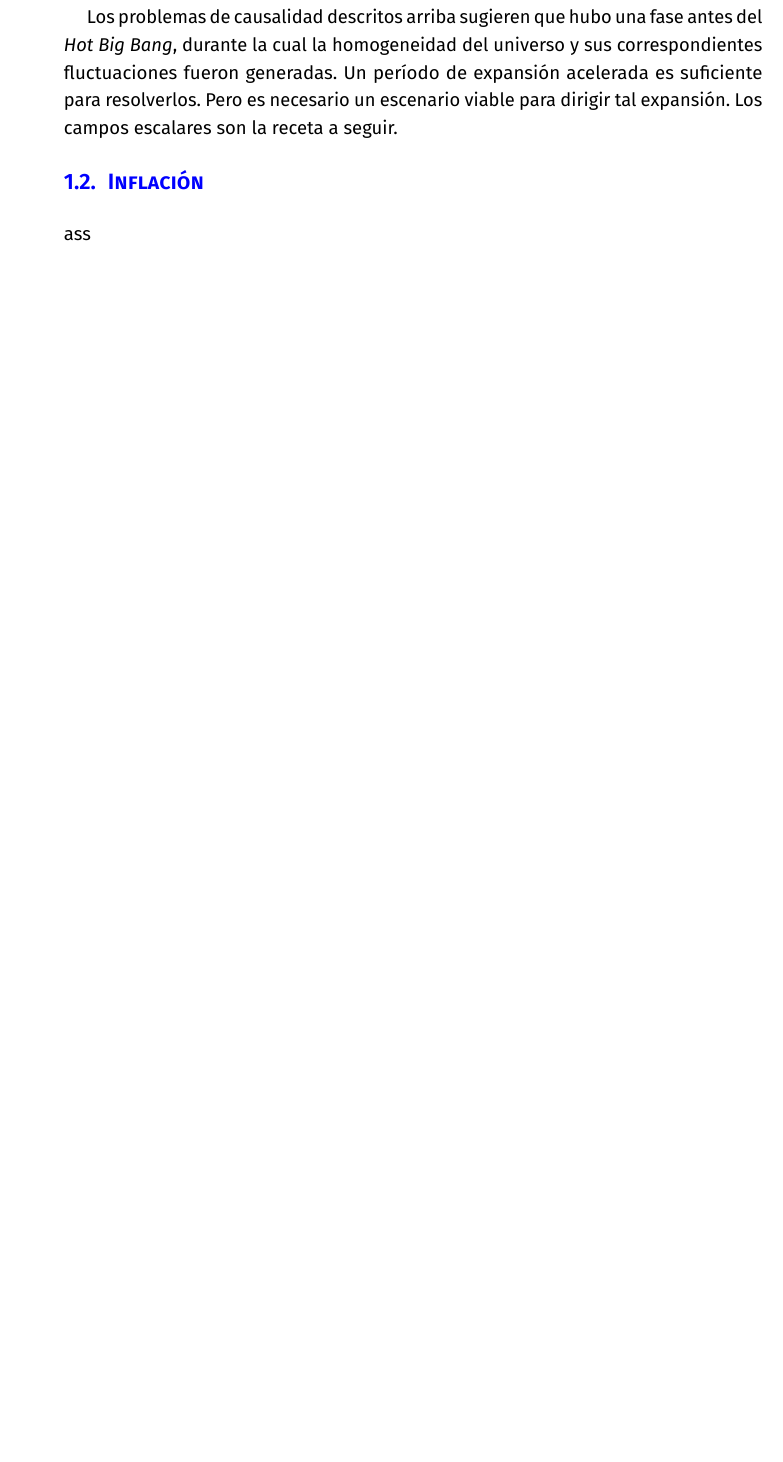
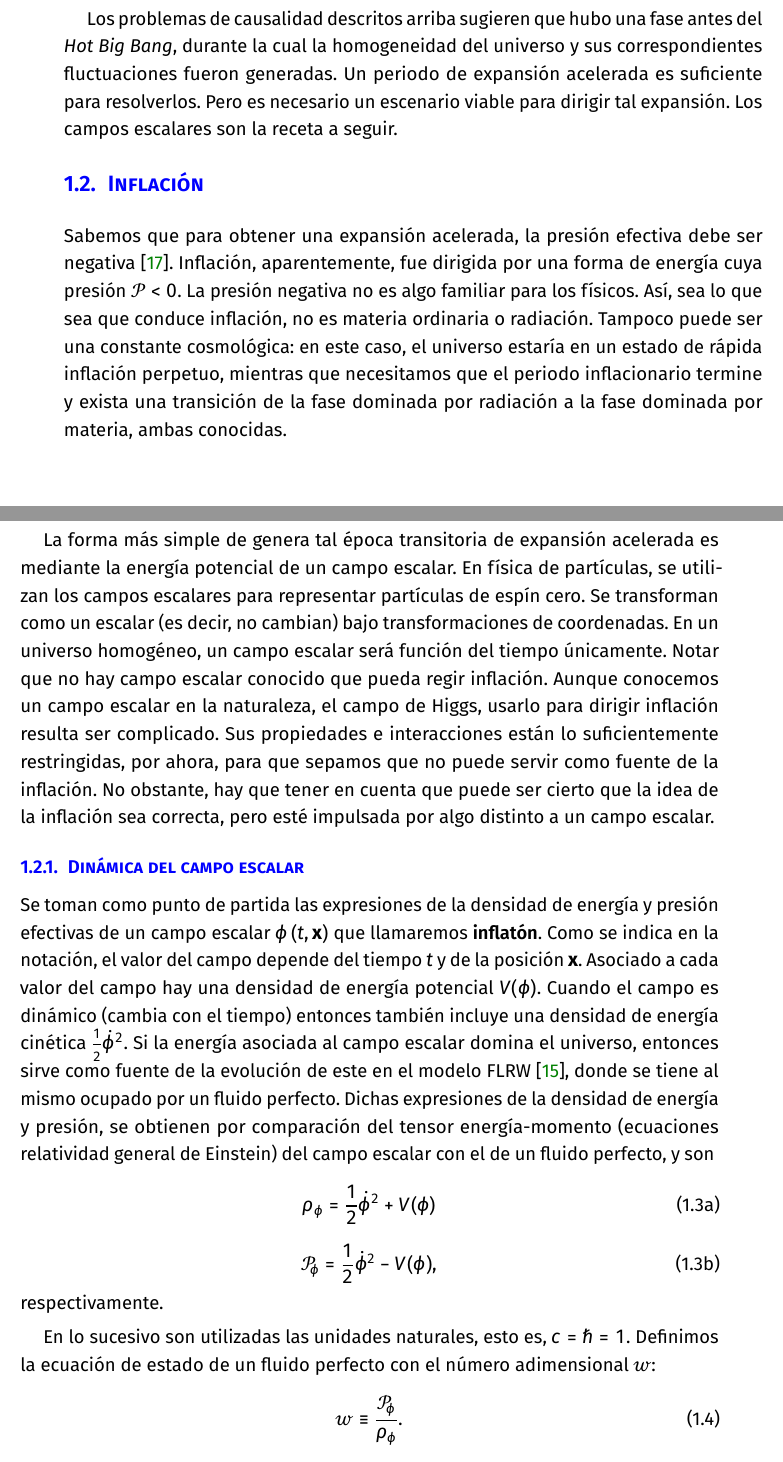
Before and after one commit to rafaariza/FS20-29-FSC, a LaTeX document (latex/main.tex, which reads latex/ch1.tex): part of page 14 of 16 before the commit and two parts of pages 14 and 15 of 18 after it, the two joined at a grey line, cut so that both start at the same text, the shorter picture padded with empty space. The pictures show the PDF file latex/PDF/main.pdf that the author committed with the source.

Commit message:
Latest 09/10

```diff
--- a/latex/ch1.tex
+++ b/latex/ch1.tex
@@ -72,10 +76,10 @@ Un acontecimiento importante en la historia del universo primitivo es la formaci
 Una característica destacable de las correlaciones observadas en el CMB es que abarcan escalas mayores que la distancia recorrida por la luz entre el inicio del \textit{Hot Big Bang} y el momento en que se creó el CMB. Esto entra en conflicto con la causalidad, a menos que las correlaciones se generaran antes del \textit{Hot Big Bang}. De hecho, cada vez hay más pruebas de que el \textit{Big Bang} no fue el comienzo del tiempo, sino que las fluctuaciones de densidad primordiales se produjeron durante un periodo anterior de expansión acelerada llamado inflación.
 
 Aun así, surgen dilemas en esta teoría ya que se limita a aquellas épocas en las que el universo es lo suficientemente frío para que los procesos físicos fundamentales que subyacen estén bien consolidados y comprendidos a través de la experiencia en la Tierra; no aborda el estado del universo en momentos anteriores, más calientes. Estas cuestiones cruciales sin respuesta en el \textit{Hot Big Bang} ---precursoras en la introducción de la inflación--- son el problema de la \textbf{planitud}, el problema del \textbf{horizonte} y la existencia de \textbf{monopolos magnéticos}. Tanto la primera como la segunda son el objeto de estudio de este texto al estar relacionadas con las condiciones iniciales del universo, que tuvieron que ser muy especiales y finamente ajustadas para dar lugar a lo que se observa hoy día. La última, la existencia de monopolos magnéticos y otras partículas que hoy no se observan pero deberían estar ahí~\cite{liddle1998introduction}, también queda resuelta con inflación pero no se dirá más sobre ella en este escrito.
-\clearpage
-Para especificar las condiciones iniciales del \textit{Hot Big Bang}, se definen las posiciones y velocidades de todas las partículas en un intervalo de tiempo inicial. Las leyes de la gravedad se utilizan entonces para hacer evolucionar el sistema en el tiempo. En la teoría estándar del \textit{Big Bang} se supone la distribución de materia como homogénea e isotrópica~\cite{baumann2022cosmology}. Pero, ¿cómo se explica esta uniformidad del universo temprano? Incluso es algo que contrasta con la imagen proyectada por la teoría del \textit{Big Bang} donde la mayor parte del universo parece no haber estado en contacto causal y no hay motivo dinámico para que estas regiones causalmente no conectadas tengan tales propiedades físicas similares que se suponen. Este problema de la homogeneidad se conoce como el problema del \textbf{horizonte}.
 
-\begin{figure}
+Para especificar las condiciones iniciales del \textit{Hot Big Bang}, se definen las posiciones y velocidades de todas las partículas en un intervalo de tiempo inicial, o aproximando al universo como un fluido la presión y densidad. Las leyes de la gravedad se utilizan entonces para hacer evolucionar el sistema en el tiempo. En la teoría estándar del \textit{Big Bang} se supone la distribución de materia como homogénea e isotrópica~\cite{baumann2022cosmology}. Pero, ¿cómo se explica esta uniformidad del universo temprano? Incluso es algo que contrasta con la imagen proyectada por la teoría del \textit{Big Bang} donde la mayor parte del universo parece no haber estado en contacto causal y no hay motivo dinámico para que estas regiones causalmente no conectadas tengan tales propiedades físicas similares que se suponen. Este problema de la homogeneidad se conoce como el problema del \textbf{horizonte}.
+
+\begin{figure}[t]
     \centering
     \def\svgwidth{0.75\textwidth}
     \input{svg/horizonproblem.pdf_tex}
@@ -95,8 +99,33 @@ En teorías inflacionarias la singularidad de la~\autoref{fig::horizonproblem} n
 
 Para que el universo siga siendo homogéneo en tiempos posteriores, las velocidades iniciales deben tomar valores muy precisos. Si las velocidades iniciales son ligeramente demasiado pequeñas, el universo vuelve a colapsar en una fracción de segundo. Si son demasiado grandes, el universo se expande demasiado rápido y se queda casi vacío. El ajuste de las velocidades iniciales se hace aún más drástico si se considera en combinación con el problema del horizonte, ya que las velocidades de las partículas deben ajustarse a través de regiones del espacio causalmente desconectadas. Este ajuste preciso en la condición inicial de velocidad es lo que se conoce como el problema de la \textbf{planitud} y se plantea comúnmente como por qué la curvatura espacial del universo es tan pequeña, cuya relación con las velocidades viene dada por la suma de la energía cinética y potencial en una determinada región~\cite{baumann2022cosmology}.
 
-Los problemas de causalidad descritos arriba sugieren que hubo una fase antes del \textit{Hot Big Bang}, durante la cual la homogeneidad del universo y sus correspondientes fluctuaciones fueron generadas. Un período de expansión acelerada es suficiente para resolverlos. Pero es necesario un escenario viable para dirigir tal expansión. Los campos escalares son la receta a seguir.
+Los problemas de causalidad descritos arriba sugieren que hubo una fase antes del \textit{Hot Big Bang}, durante la cual la homogeneidad del universo y sus correspondientes fluctuaciones fueron generadas. Un periodo de expansión acelerada es suficiente para resolverlos. Pero es necesario un escenario viable para dirigir tal expansión. Los campos escalares son la receta a seguir.
 \section{Inflación}
-ass
+Sabemos que para obtener una expansión acelerada, la presión efectiva debe ser negativa~\cite{dodelson2020modern}. Inflación, aparentemente, fue dirigida por una forma de energía cuya presión \(\mathcal{P}<0\). La presión negativa no es algo familiar para los físicos. Así, sea lo que sea que conduce inflación, no es materia ordinaria o radiación. Tampoco puede ser una constante cosmológica: en este caso, el universo estaría en un estado de rápida inflación perpetuo, mientras que necesitamos que el periodo inflacionario termine y exista una transición de la fase dominada por radiación a la fase dominada por materia, ambas conocidas.
+\newpage
+La forma más simple de genera tal época transitoria de expansión acelerada es mediante la energía potencial de un campo escalar. En física de partículas, se utilizan los campos escalares para representar partículas de espín cero. Se transforman como un escalar (es decir, no cambian) bajo transformaciones de coordenadas. En un universo homogéneo, un campo escalar será función del tiempo únicamente. Notar que no hay campo escalar conocido que pueda regir inflación. Aunque conocemos un campo escalar en la naturaleza, el campo de Higgs, usarlo para dirigir inflación resulta ser complicado. Sus propiedades e interacciones están lo suficientemente restringidas, por ahora, para que sepamos que no puede servir como fuente de la inflación. No obstante, hay que tener en cuenta que puede ser cierto que la idea de la inflación sea correcta, pero esté impulsada por algo distinto a un campo escalar.
+\subsection{Dinámica del campo escalar}
+Se toman como punto de partida las expresiones de la densidad de energía y presión efectivas de un campo escalar \(\phi\left(t,\symbf{x}\right)\) que llamaremos \textbf{inflatón}. Como se indica en la notación, el valor del campo depende del tiempo \(t\) y de la posición \(\symbf{x}\). Asociado a cada valor del campo hay una densidad de energía potencial \(V(\phi)\). Cuando el campo es dinámico (cambia con el tiempo) entonces también incluye una densidad de energía cinética \(\frac{1}{2}\dot{\phi}^2\). Si la energía asociada al campo escalar domina el universo, entonces sirve como fuente de la evolución de este en el modelo FLRW~\cite{baumann2022cosmology}, donde se tiene al mismo ocupado por un fluido perfecto. Dichas expresiones de la densidad de energía y presión, se obtienen por comparación del tensor energía-momento (ecuaciones relatividad general de Einstein) del campo escalar con el de un fluido perfecto, y son
+\begin{subequations}
+    \begin{equation}
+        \rho_\phi=\frac{1}{2}\dot{\phi}^2+V(\phi)
+    \end{equation}
+    \begin{equation}
+        \mathcal{P}_\phi=\frac{1}{2}\dot{\phi}^2-V(\phi),
+    \end{equation}
+\end{subequations}
+respectivamente.
+
+En lo sucesivo son utilizadas las unidades naturales, esto es, \(c=\hbar=1\). Definimos la ecuación de estado de un fluido perfecto con el número adimensional \(\mathscr{w}\):
+\begin{equation}
+    \mathscr{w}\equiv\frac{\mathcal{P}_\phi}{\rho_\phi}.
+\end{equation}
+El universo está acelerando solo si es gobernado por uno o varios componentes energéticos con ecuaciones de estado \(\mathscr{w}_i<-1/3\)~\cite{knobel2012introduction}. Así que durante inflación se ha de cumplir esta condición.
+
+En el marco FLRW, el campo escalar es homogéneo y por tanto, solo depende del tiempo, i.e., \(\phi\left(t,\symbf{x}\right)\rightarrow\phi(t)\). Este obedece la ecuación de movimiento
+\begin{equation}
+    \ddot{\phi}+3H\dot{\phi}+V'(\phi)=0,
+\end{equation}
+donde \(V'(\phi)=\mathrm{d}V/\mathrm{d}\phi\)
 
 Inflación predice que las condiciones iniciales del universo son descritas con buena aproximación por un campo aleatorio gaussiano~\cite{baumann2022cosmology,dodelson2020modern}.
```
Also changed, not shown: latex/TFGUCO.sty (+11 -1 lines), latex/bib.bib (+7 -0 lines), latex/PDF/main.pdf, latex/fonts/STIXTwoMath-Regular.otf (added), latex/ch1.tex (10 more changed lines).
